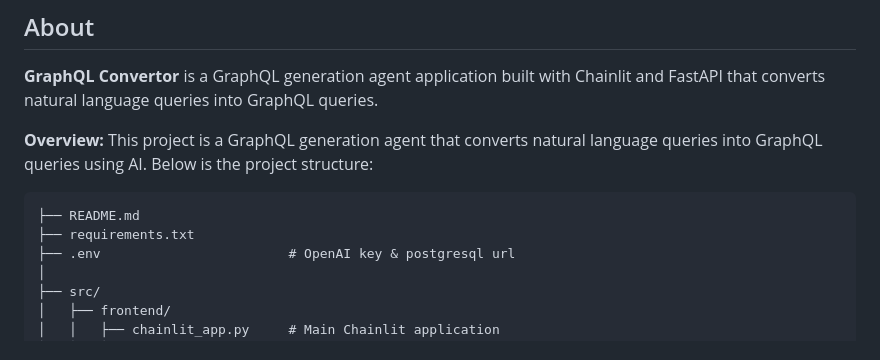
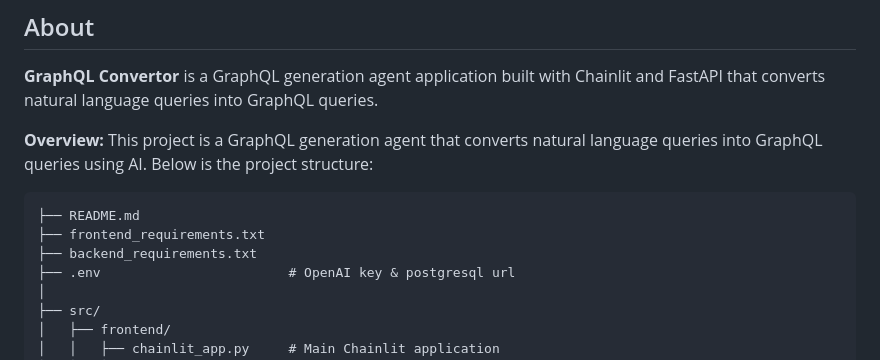
Before and after one commit to chicagopcdc/GSoC-Cohort-Discovery-Chatbot, a Markdown page: README.md, the part around the change. Rendered like a GitHub page.

````diff
--- a/README.md
+++ b/README.md
@@ -20,7 +20,8 @@ This project is a GraphQL generation agent that converts natural language querie
 
 ```
 ├── README.md
-├── requirements.txt
+├── frontend_requirements.txt
+├── backend_requirements.txt
 ├── .env                        # OpenAI key & postgresql url
 │
 ├── src/
````
